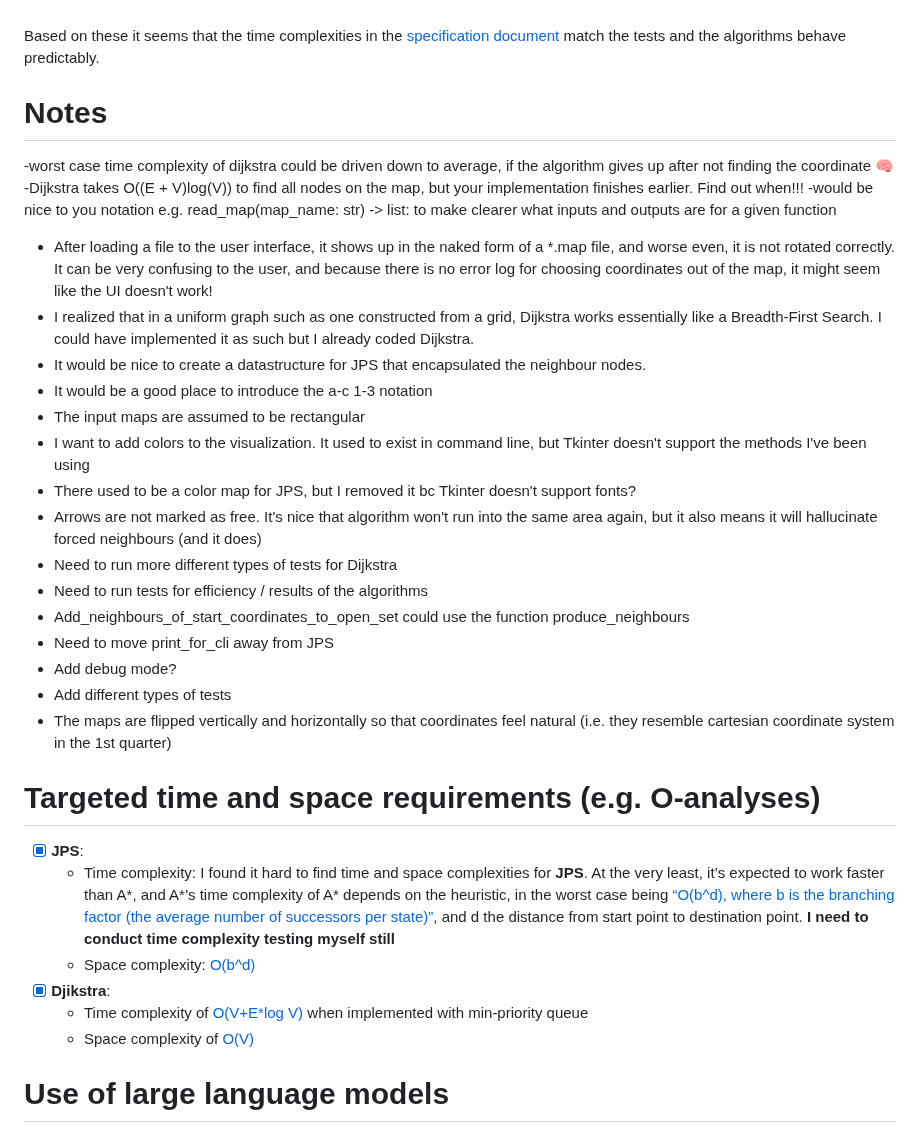
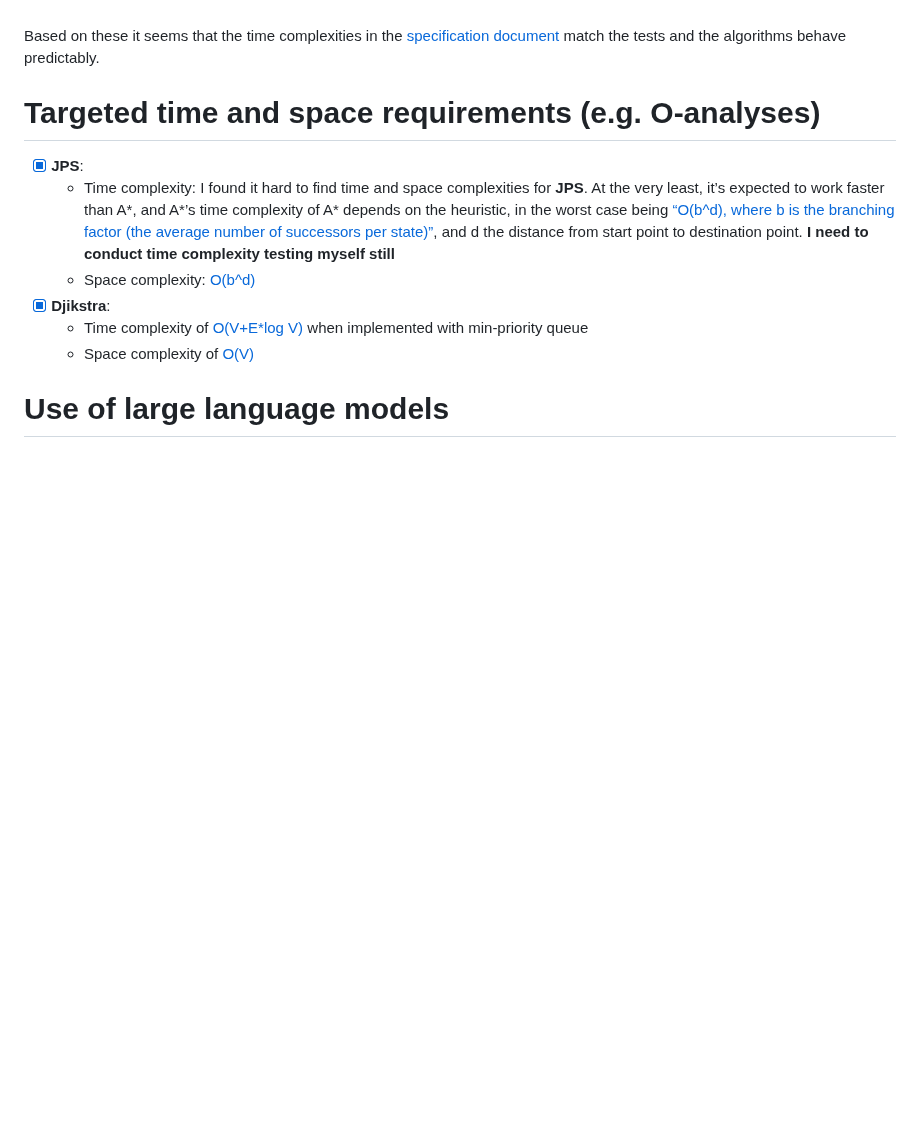
Before and after one commit to jakubgrad/Aineopintojen-harjoitusty-Algoritmit-ja-teko-ly-, a Markdown page: documentation/implementation document.md, the part around the change. Rendered like a GitHub page; blank space fills up the shorter version.

```diff
--- a/documentation/implementation document.md
+++ b/documentation/implementation document.md
@@ -48,26 +48,6 @@ JPS executes in `1.76811 s`<br>
 Dijkstra executes in `6.734957218170166 s`, very likely due to the fact that my implementation initializes an array for all squares on the map. <br><br>
 Based on these it seems that the time complexities in the [specification document](https://github.com/jakubgrad/Aineopintojen-harjoitusty-Algoritmit-ja-teko-ly-/blob/main/documentation/specification%20document.md) match the tests and the algorithms behave predictably.
 
-# Notes
--worst case time complexity of dijkstra could be driven down to average, if the algorithm gives up after not finding the coordinate 🧠
--Dijkstra takes  O((E + V)log(V)) to find all nodes on the map, but your implementation finishes earlier. Find out when!!!
--would be nice to you notation e.g. read_map(map_name: str) -> list: to make clearer what inputs and outputs are for a given function
-- After loading a file to the user interface, it shows up in the naked form of a *.map file, and worse even, it is not rotated correctly. It can be very confusing to the user, and because there is no error log for choosing coordinates out of the map, it might seem like the UI doesn't work!
-- I realized that in a uniform graph such as one constructed from a grid, Dijkstra works essentially like a Breadth-First Search. I could have implemented it as such but I already coded Dijkstra.
-- It would be nice to create a datastructure for JPS that encapsulated the neighbour nodes.
-- It would be a good place to introduce the a-c 1-3 notation
-- The input maps are assumed to be rectangular
-- I want to add colors to the visualization. It used to exist in command line, but Tkinter doesn't support the methods I've been using
-- There used to be a color map for JPS, but I removed it bc Tkinter doesn't support fonts?
-- Arrows are not marked as free. It's nice that algorithm won't run into the same area again, but it also means it will hallucinate forced neighbours (and it does)
-- Need to run more different types of tests for Dijkstra
-- Need to run tests for efficiency / results of the algorithms
-- Add_neighbours_of_start_coordinates_to_open_set could use the function produce_neighbours
-- Need to move print_for_cli away from JPS
-- Add debug mode?
-- Add different types of tests
-- The maps are flipped vertically and horizontally so that coordinates feel natural (i.e. they resemble cartesian coordinate system in the 1st quarter)
-
 
 # Targeted time and space requirements (e.g. O-analyses)
    - [x] **JPS**:<br />
```
